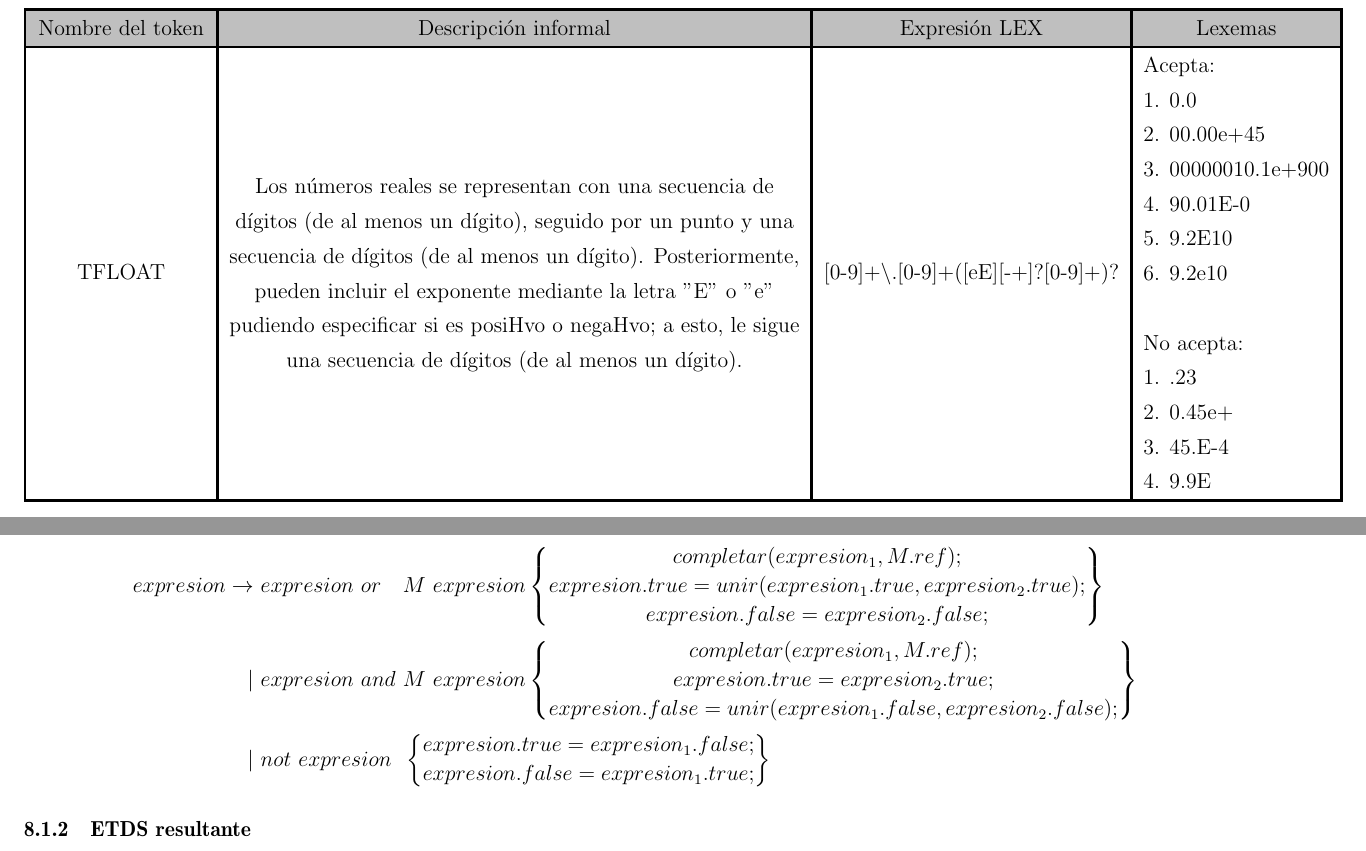
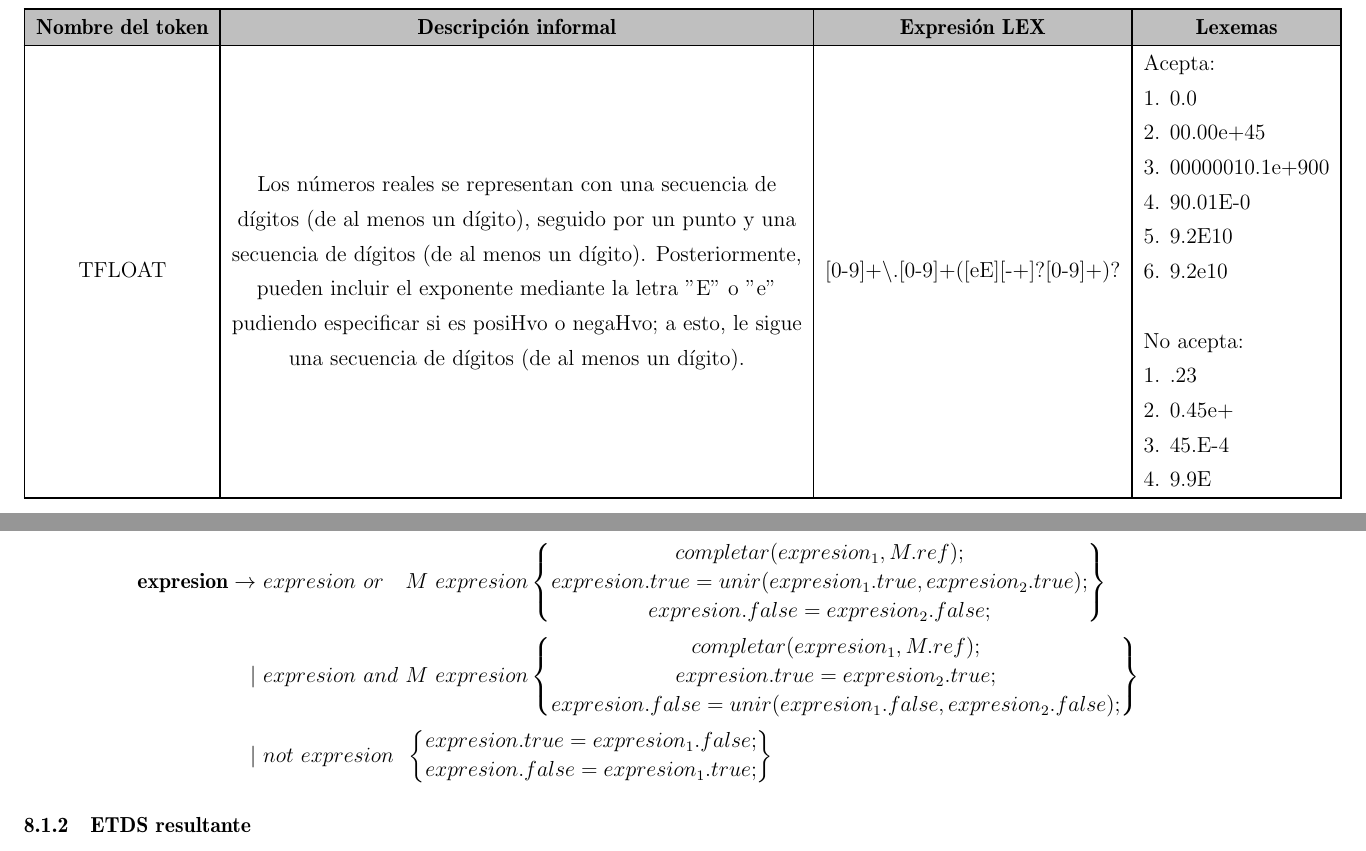
Before and after one commit to DavidSandstrom98/Compilacion, a LaTeX document (Documentacion/documentación.tex): two parts of pages 10 and 26 of 27 before the commit and two parts of pages 9 and 25 of 26 after it, joined at a grey line, cut so that both start at the same text. Compiled offline with pdfLaTeX.

Commit message:
Documentacion wip

```diff
--- a/Documentacion/documentación.tex
+++ b/Documentacion/documentación.tex
@@ -48,9 +48,9 @@
 % custom footers and headers
 \usepackage{fancyhdr}
 \pagestyle{fancy}
-\lhead{David Sandström}
+\lhead{}
 \chead{}
-\rhead{}
+\rhead{David Sandström}
 \lfoot{Documentación}
 \cfoot{}
 \rfoot{Página \thepage}
@@ -152,13 +152,13 @@ A mi parecer, teniendo en cuenta la corrección del apartado de traducción de e
 
 \section{Descripción de los tokens empleados}
 \bgroup
-\rowcolors{2}{gray!25}{white}
+\rowcolors{2}{gray!15}{white}
 \renewcommand{\arraystretch}{1.2}
-\setlength{\arrayrulewidth}{0.5mm}
+\setlength{\arrayrulewidth}{0.3mm}
 \begin{longtable}[c]{|c|c|c|c|}
  \hline
  \rowcolor{gray!50}
-Nombre del token               & Descripción informal                                                                                                                    & Expresión LEX                  & Lexemas \\ \hline
+\textbf{Nombre del token}               &\textbf{ Descripción informal }                                                                                                                   & \textbf{Expresión LEX}                  & \textbf{Lexemas} \\ \hline
 \endhead
 \multicolumn{1}{|c|}{TPROGRAM} & \multicolumn{1}{c|}{\begin{tabular}[c]{@{}c@{}}Es una palabra reservada que se compone por los caracteres\\ p r o g r a m\end{tabular}} & \multicolumn{1}{c|}{"program"} & program \\ \hline
 \multicolumn{1}{|c|}{TIF}      & \multicolumn{1}{c|}{\begin{tabular}[c]{@{}c@{}}Es una palabra reservada que se compone por los caracteres\\ i f\end{tabular}}           & \multicolumn{1}{c|}{"if"}      & if      \\ \hline
@@ -478,7 +478,7 @@ Contienen código con errores de forma que se pueda probar el comportamiento de
 Partiendo del ETDS previamente expuesto, ha sido necesario realizar el siguiente añadido al mismo con el fin de poder procesar las expresiones booleanas:
 \begin{center}
      \begin{alignat*}{2}
-      expresion \to\ &  expresion\ or && M\ expresion \begin{Bmatrix} completar(expresion_1, M.ref);\\ expresion.true=unir(expresion_1.true, expresion_2.true); \\  expresion.false=expresion_2.false;\end{Bmatrix} \\
+     \text{  \textbf{expresion}} \to\ &  expresion\ or && M\ expresion \begin{Bmatrix} completar(expresion_1, M.ref);\\ expresion.true=unir(expresion_1.true, expresion_2.true); \\  expresion.false=expresion_2.false;\end{Bmatrix} \\
       |\ & expresion\ and\ && M\ expresion  \begin{Bmatrix} completar(expresion_1, M.ref);\\ expresion.true=expresion_2.true; \\  expresion.false=unir(expresion_1.false, expresion_2.false);\end{Bmatrix}\\
       |\ & not\ expresion && \begin{Bmatrix} expresion.true=expresion_1.false; \\  expresion.false=expresion_1.true;\end{Bmatrix}
       \end{alignat*}
```
Also changed, not shown: Documentacion/documentación.tex (12 more changed lines).
